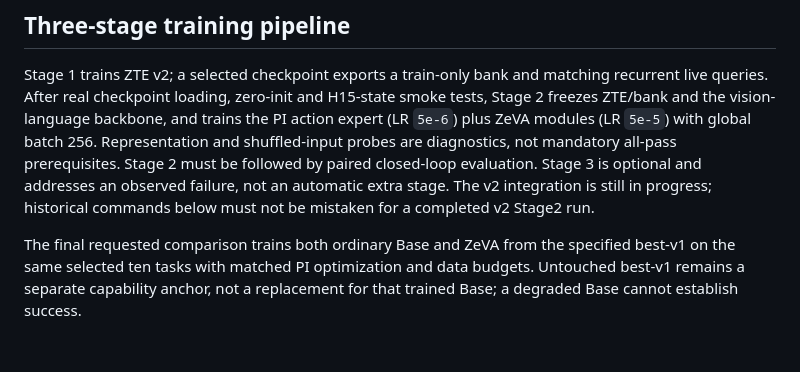
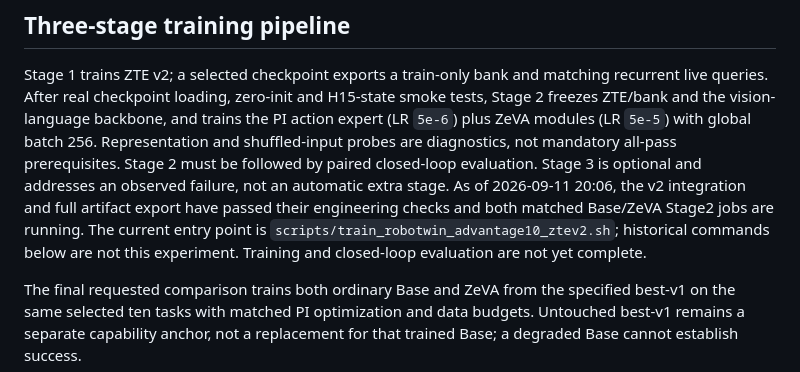
Before and after one commit to dsdfasfaac/zeva-vla, a Markdown page: README.md, the part around the change. Rendered like a GitHub page; blank space fills up the shorter version.

Commit message:
Update method overview for live matched Base ZeVA training

```diff
--- a/README.md
+++ b/README.md
@@ -167,8 +167,11 @@ and trains the PI action expert (LR `5e-6`) plus ZeVA modules (LR `5e-5`) with
 global batch 256. Representation and shuffled-input probes are diagnostics,
 not mandatory all-pass prerequisites. Stage 2 must be followed by paired
 closed-loop evaluation. Stage 3 is optional and addresses an observed failure,
-not an automatic extra stage. The v2 integration is still in progress; historical
-commands below must not be mistaken for a completed v2 Stage2 run.
+not an automatic extra stage. As of 2026-09-11 20:06, the v2 integration and
+full artifact export have passed their engineering checks and both matched
+Base/ZeVA Stage2 jobs are running. The current entry point is
+`scripts/train_robotwin_advantage10_ztev2.sh`; historical commands below are
+not this experiment. Training and closed-loop evaluation are not yet complete.
 
 The final requested comparison trains both ordinary Base and ZeVA from the
 specified best-v1 on the same selected ten tasks with matched PI optimization
```
Also changed, not shown: docs/ZEVA_ROBOTWIN_METHOD_CN.md (+1 -1 lines), docs/ZTE_V2_IMPLEMENTATION_STATUS_CN.md (+4 -0 lines).
